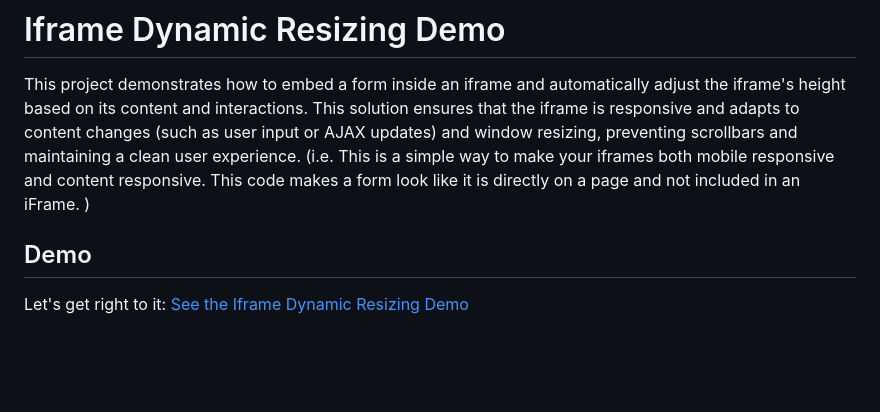
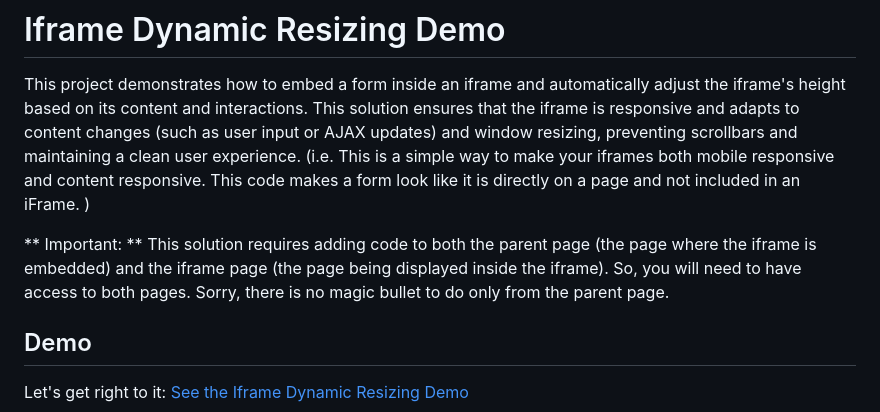
Before and after one commit to dervishmoose/Iframe-Dynamic-Resizing-Demo, a Markdown page: README.md, the part around the change. GitHub-like rendering; blank space fills up the shorter version.

```diff
--- a/README.md
+++ b/README.md
@@ -2,6 +2,9 @@
 # Iframe Dynamic Resizing Demo
 
 This project demonstrates how to embed a form inside an iframe and automatically adjust the iframe's height based on its content and interactions. This solution ensures that the iframe is responsive and adapts to content changes (such as user input or AJAX updates) and window resizing, preventing scrollbars and maintaining a clean user experience. (i.e. This is a simple way to make your iframes both mobile responsive and content responsive. This code makes a form look like it is directly on a page and not included in an iFrame. )
+
+** Important: ** This solution requires adding code to both the parent page (the page where the iframe is embedded) and the iframe page (the page being displayed inside the iframe). So, you will need to have access to both pages. Sorry, there is no magic bullet to do only from the parent page.
+
 
 ## Demo
 Let's get right to it:
```
